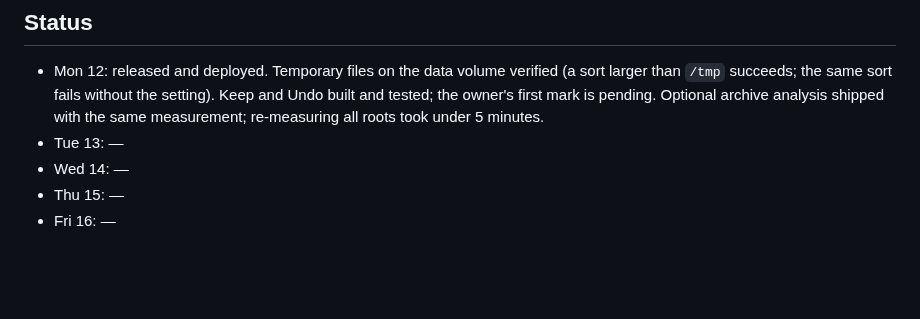
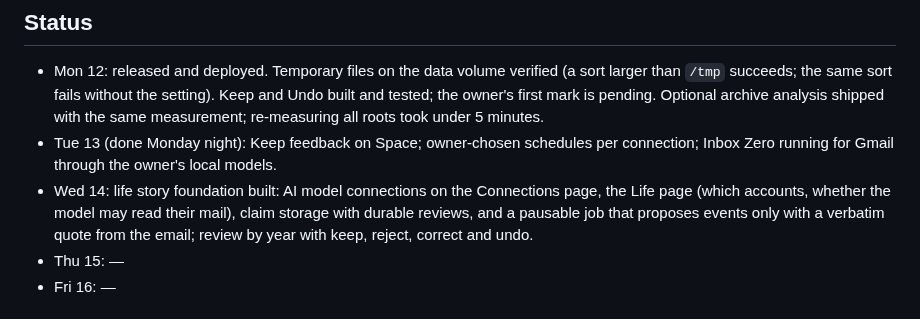
Before and after one commit to endthestart/towpath, a Markdown page: docs/plans/2026-10-12-week-plan.md, the part around the change. GitHub-like rendering; blank space fills up the shorter version.

Commit message:
Record Tuesday's and Wednesday's status

```diff
--- a/docs/plans/2026-10-12-week-plan.md
+++ b/docs/plans/2026-10-12-week-plan.md
@@ -41,8 +41,8 @@ step toward the life story. Mail cleanup belongs to the mail-management tool ([D
 ## Status
 
 - Mon 12: released and deployed. Temporary files on the data volume verified (a sort larger than `/tmp` succeeds; the same sort fails without the setting). Keep and Undo built and tested; the owner's first mark is pending. Optional archive analysis shipped with the same measurement; re-measuring all roots took under 5 minutes.
-- Tue 13: —
-- Wed 14: —
+- Tue 13 (done Monday night): Keep feedback on Space; owner-chosen schedules per connection; Inbox Zero running for Gmail through the owner's local models.
+- Wed 14: life story foundation built: AI model connections on the Connections page, the Life page (which accounts, whether the model may read their mail), claim storage with durable reviews, and a pausable job that proposes events only with a verbatim quote from the email; review by year with keep, reject, correct and undo.
 - Thu 15: —
 - Fri 16: —
 
```
